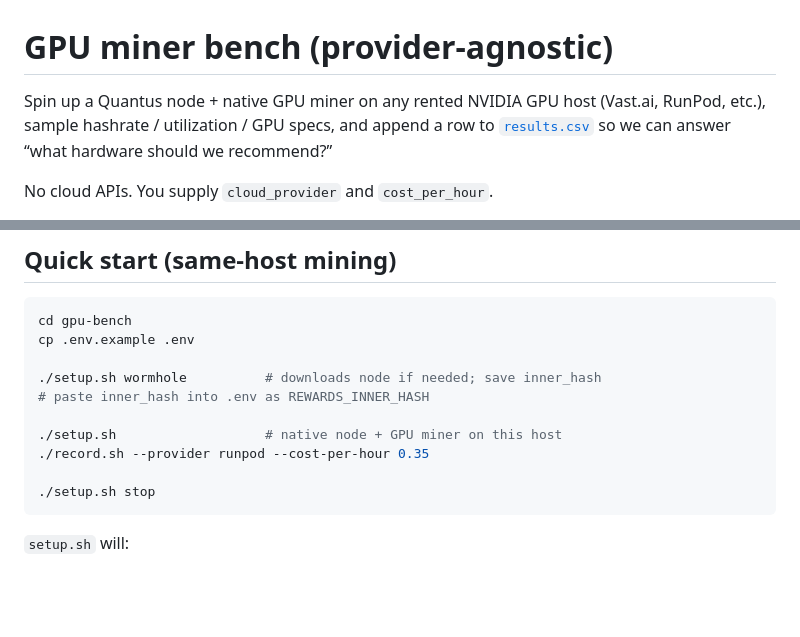
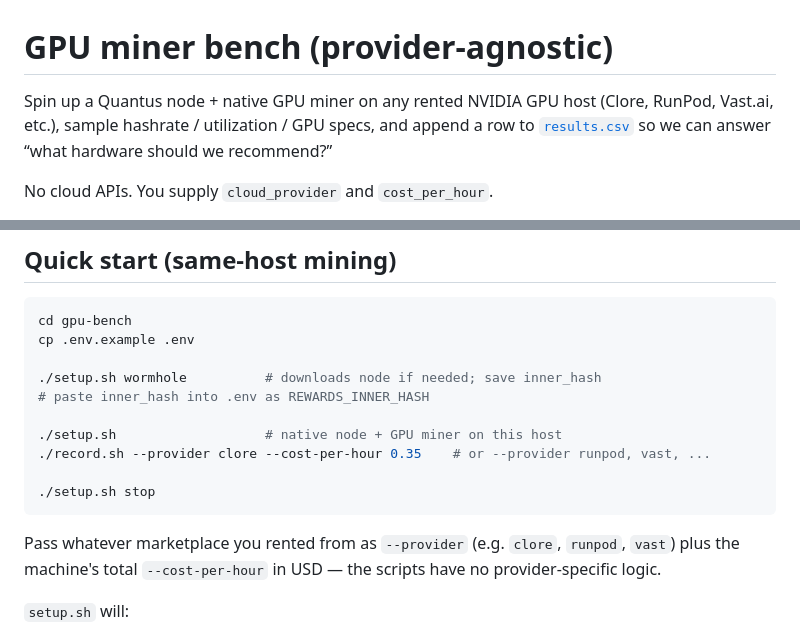
Before and after one commit to Quantus-Network/quantus-miner, a Markdown page: gpu-bench/README.md, 2 parts joined by grey strips. Drawn GitHub-style; blank space fills up the shorter version.

````diff
--- a/gpu-bench/README.md
+++ b/gpu-bench/README.md
@@ -1,7 +1,7 @@
 # GPU miner bench (provider-agnostic)
 
-Spin up a Quantus node + native GPU miner on any rented NVIDIA GPU host (Vast.ai,
-RunPod, etc.), sample hashrate / utilization / GPU specs, and append a row to
+Spin up a Quantus node + native GPU miner on any rented NVIDIA GPU host (Clore,
+RunPod, Vast.ai, etc.), sample hashrate / utilization / GPU specs, and append a row to
 [`results.csv`](results.csv) so we can answer “what hardware should we recommend?”
 
 No cloud APIs. You supply `cloud_provider` and `cost_per_hour`.
@@ -28,10 +28,14 @@ cp .env.example .env
 # paste inner_hash into .env as REWARDS_INNER_HASH
 
 ./setup.sh                   # native node + GPU miner on this host
-./record.sh --provider runpod --cost-per-hour 0.35
+./record.sh --provider clore --cost-per-hour 0.35    # or --provider runpod, vast, ...
 
 ./setup.sh stop
 ```
+
+Pass whatever marketplace you rented from as `--provider` (e.g. `clore`,
+`runpod`, `vast`) plus the machine's total `--cost-per-hour` in USD — the
+scripts have no provider-specific logic.
 
 `setup.sh` will:
 
````
